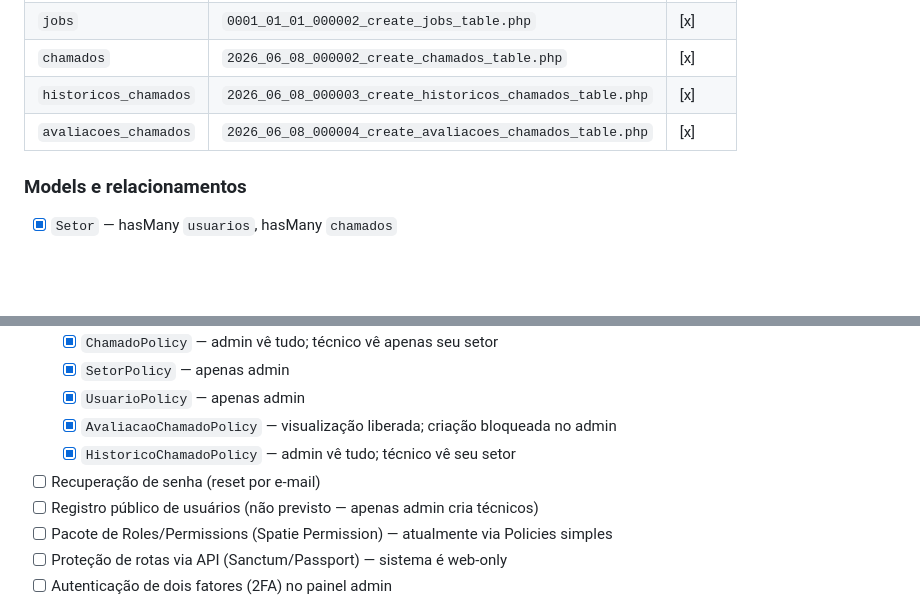
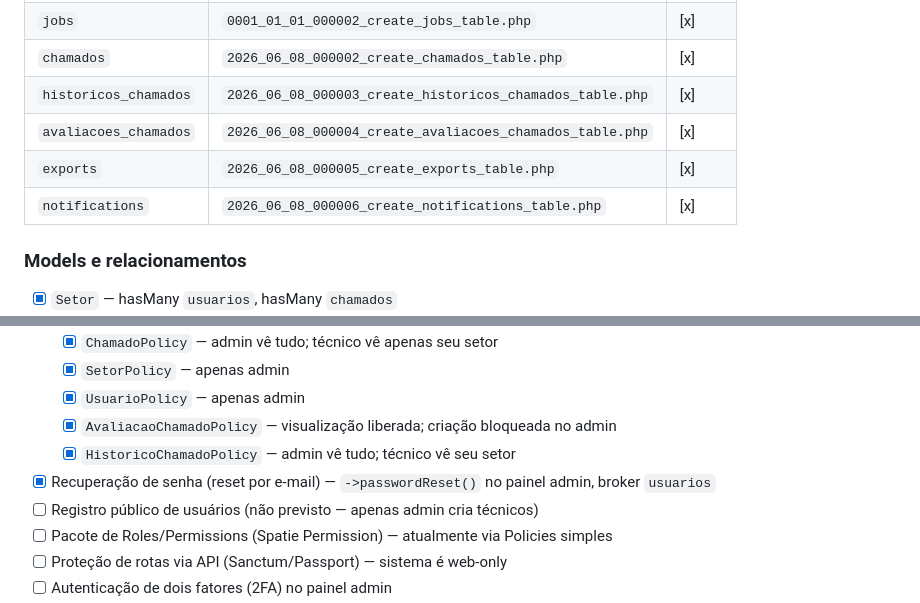
Before and after one commit to omartins-zs/sistema-chamados, a Markdown page: docs/PLANO_IMPLEMENTACAO_CHECKLIST.md, 2 parts joined by grey strips. Drawn GitHub-style; blank space fills up the shorter version.

```diff
--- a/docs/PLANO_IMPLEMENTACAO_CHECKLIST.md
+++ b/docs/PLANO_IMPLEMENTACAO_CHECKLIST.md
@@ -43,6 +43,8 @@ Este documento centraliza o acompanhamento das funcionalidades do sistema, separ
 | `chamados` | `2026_06_08_000002_create_chamados_table.php` | [x] |
 | `historicos_chamados` | `2026_06_08_000003_create_historicos_chamados_table.php` | [x] |
 | `avaliacoes_chamados` | `2026_06_08_000004_create_avaliacoes_chamados_table.php` | [x] |
+| `exports` | `2026_06_08_000005_create_exports_table.php` | [x] |
+| `notifications` | `2026_06_08_000006_create_notifications_table.php` | [x] |
 
 ### Models e relacionamentos
 
@@ -88,7 +90,7 @@ Este documento centraliza o acompanhamento das funcionalidades do sistema, separ
   - [x] `UsuarioPolicy` — apenas admin
   - [x] `AvaliacaoChamadoPolicy` — visualização liberada; criação bloqueada no admin
   - [x] `HistoricoChamadoPolicy` — admin vê tudo; técnico vê seu setor
-- [ ] Recuperação de senha (reset por e-mail)
+- [x] Recuperação de senha (reset por e-mail) — `->passwordReset()` no painel admin, broker `usuarios`
 - [ ] Registro público de usuários (não previsto — apenas admin cria técnicos)
 - [ ] Pacote de Roles/Permissions (Spatie Permission) — atualmente via Policies simples
 - [ ] Proteção de rotas via API (Sanctum/Passport) — sistema é web-only
```
Also changed, not shown: other parts of docs/PLANO_IMPLEMENTACAO_CHECKLIST.md (+29 -22 lines), docs/ACESSOS_TESTES.md (+20 -6 lines).
